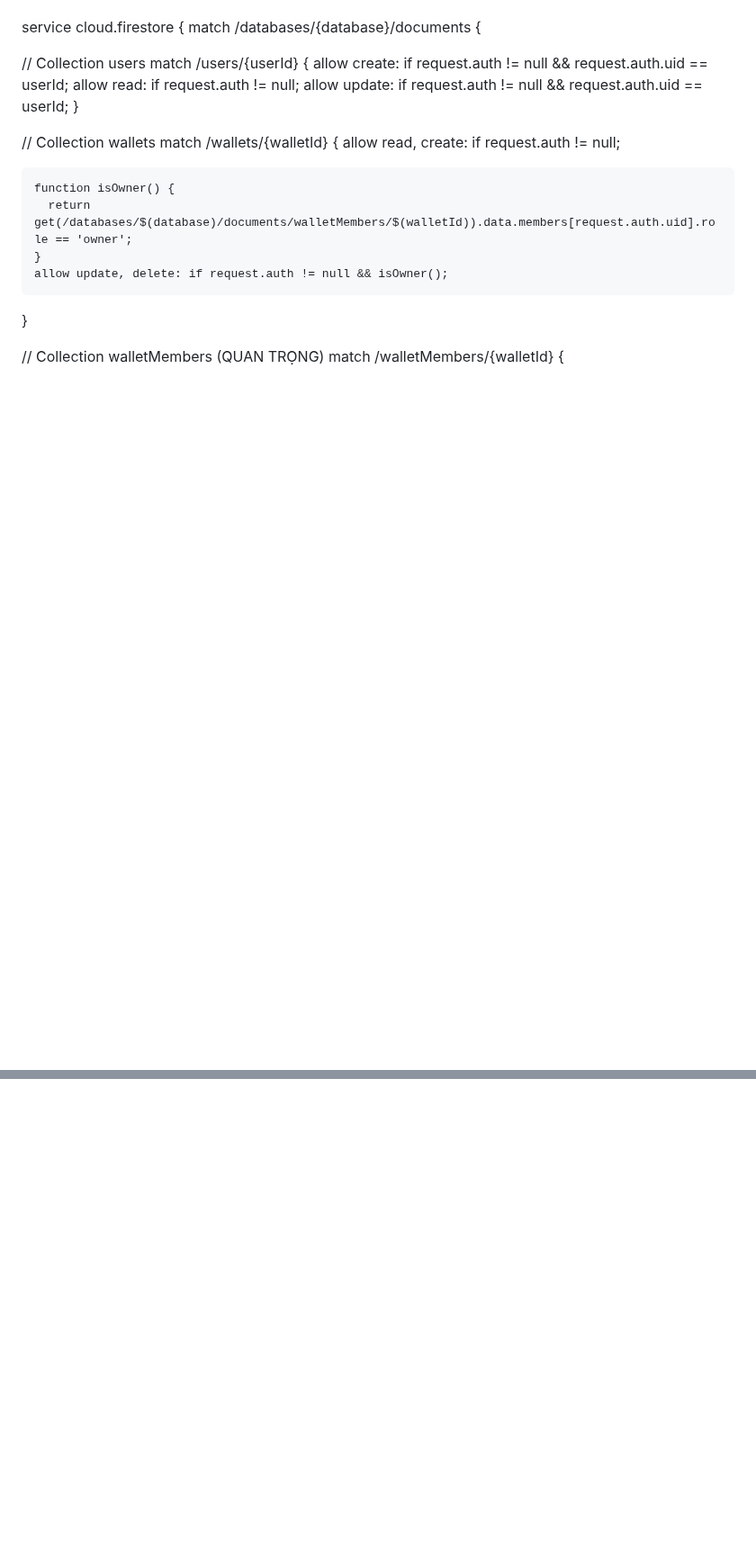
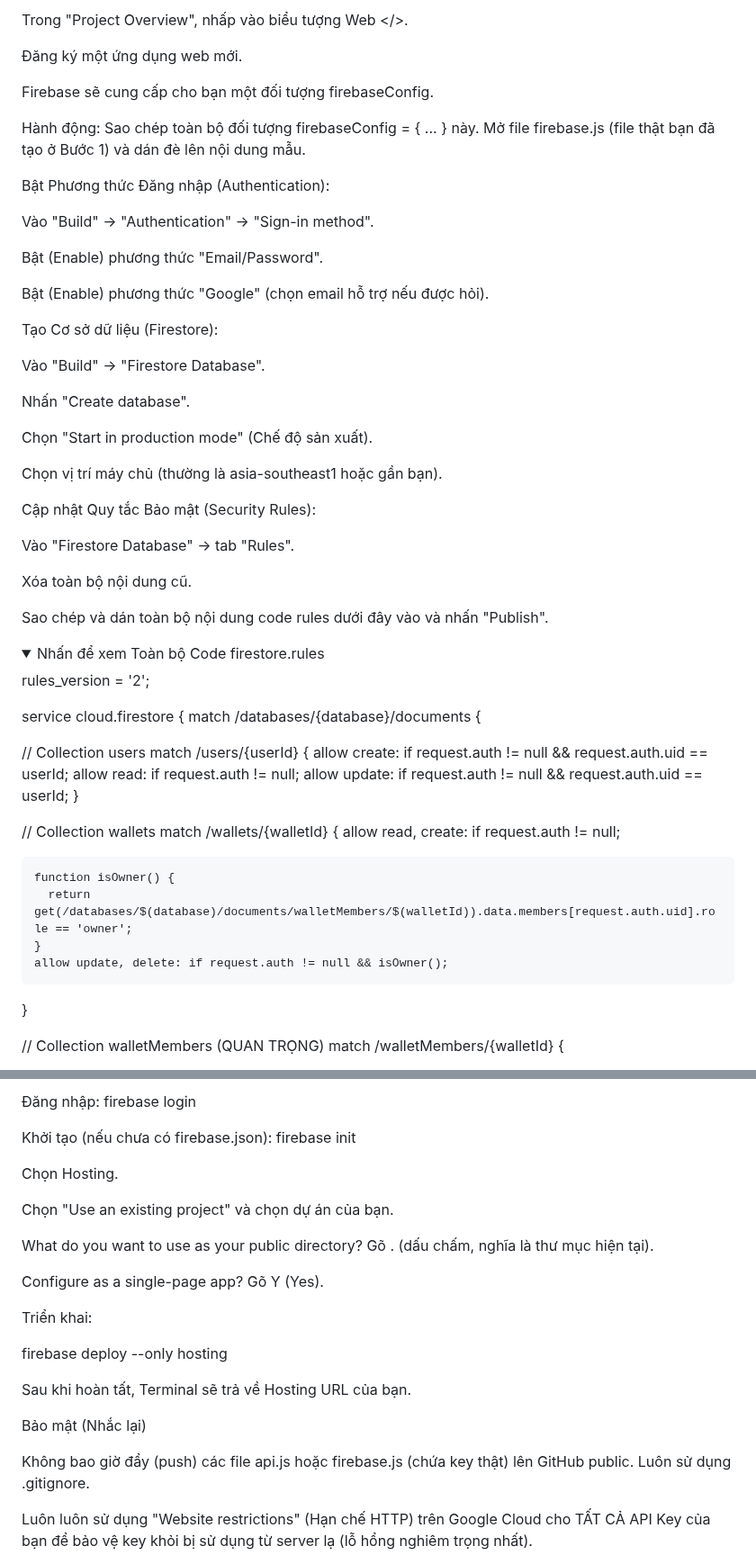
Before and after one commit to dkhaithanh/quanlychitieu, a Markdown page: README.md, 2 parts joined by grey strips. Shown at 90% size. Drawn GitHub-style; folded sections open; blank space fills up the shorter version.

```diff
--- a/README.md
+++ b/README.md
@@ -11,3 +114,41 @@ Mở api.js và firebase.js (file thật) và chuẩn bị dán API Key của b
+Trong "Project Overview", nhấp vào biểu tượng Web </>.
+
+Đăng ký một ứng dụng web mới.
+
+Firebase sẽ cung cấp cho bạn một đối tượng firebaseConfig.
+
+Hành động: Sao chép toàn bộ đối tượng firebaseConfig = { ... } này. Mở file firebase.js (file thật bạn đã tạo ở Bước 1) và dán đè lên nội dung mẫu.
+
+Bật Phương thức Đăng nhập (Authentication):
+
+Vào "Build" -> "Authentication" -> "Sign-in method".
+
+Bật (Enable) phương thức "Email/Password".
+
+Bật (Enable) phương thức "Google" (chọn email hỗ trợ nếu được hỏi).
+
+Tạo Cơ sở dữ liệu (Firestore):
+
+Vào "Build" -> "Firestore Database".
+
+Nhấn "Create database".
+
+Chọn "Start in production mode" (Chế độ sản xuất).
+
+Chọn vị trí máy chủ (thường là asia-southeast1 hoặc gần bạn).
+
+Cập nhật Quy tắc Bảo mật (Security Rules):
+
+Vào "Firestore Database" -> tab "Rules".
+
+Xóa toàn bộ nội dung cũ.
+
+Sao chép và dán toàn bộ nội dung code rules dưới đây vào và nhấn "Publish".
+
+<details>
+<summary>Nhấn để xem Toàn bộ Code firestore.rules</summary>
+
+rules_version = '2';
 
 service cloud.firestore {
 match /databases/{database}/documents {
@@ -114,0 +353,24 @@ Sau khi hoàn tất, Terminal sẽ trả về Hosting URL của bạn.Bảo mậ
+Đăng nhập: firebase login
+
+Khởi tạo (nếu chưa có firebase.json): firebase init
+
+Chọn Hosting.
+
+Chọn "Use an existing project" và chọn dự án của bạn.
+
+What do you want to use as your public directory? Gõ . (dấu chấm, nghĩa là thư mục hiện tại).
+
+Configure as a single-page app? Gõ Y (Yes).
+
+Triển khai:
+
+firebase deploy --only hosting
+
+
+Sau khi hoàn tất, Terminal sẽ trả về Hosting URL của bạn.
+
+Bảo mật (Nhắc lại)
+
+Không bao giờ đẩy (push) các file api.js hoặc firebase.js (chứa key thật) lên GitHub public. Luôn sử dụng .gitignore.
+
+Luôn luôn sử dụng "Website restrictions" (Hạn chế HTTP) trên Google Cloud cho TẤT CẢ API Key của bạn để bảo vệ key khỏi bị sử dụng từ server lạ (lỗ hổng nghiêm trọng nhất).
```
Also changed, not shown: other parts of README.md (+207 -7 lines).
